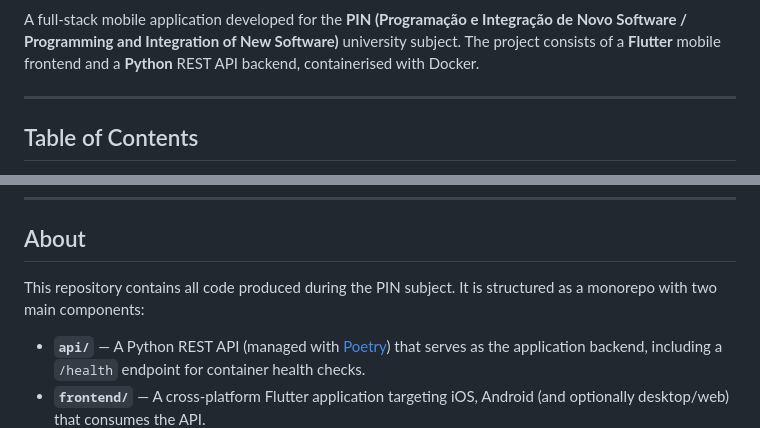
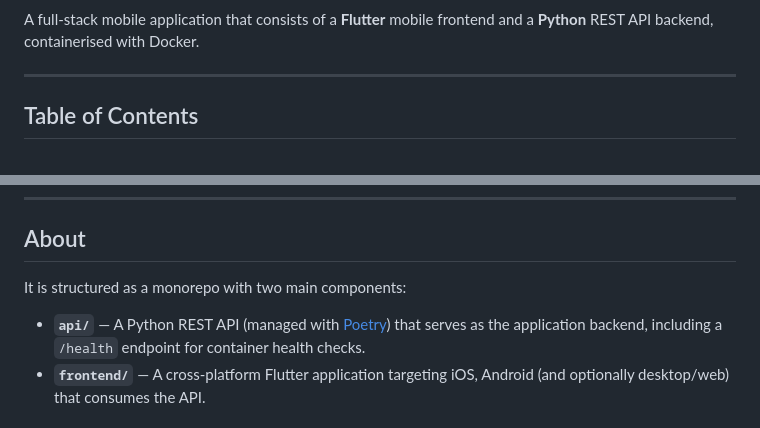
Before and after one commit to fes-ho/PIN-Code, a Markdown page: README.md, 2 parts joined by grey strips. Drawn GitHub-style.

Commit message:
Refine project description and fix badge syntax
Updated README to clarify project description and badge formatting.

```diff
--- a/README.md
+++ b/README.md
@@ -6,7 +7,7 @@
 ![Docker](https://img.shields.io/badge/Docker-Compose-2496ED?logo=docker)
 ![License](https://img.shields.io/github/license/fes-ho/PIN-Code)
 
-A full-stack mobile application developed for the **PIN (Programação e Integração de Novo Software / Programming and Integration of New Software)** university subject. The project consists of a **Flutter** mobile frontend and a **Python** REST API backend, containerised with Docker.
+A full-stack mobile application that consists of a **Flutter** mobile frontend and a **Python** REST API backend, containerised with Docker.
 
 ---
 
@@ -28,7 +29,7 @@ A full-stack mobile application developed for the **PIN (Programação e Integra
 
 ## About
 
-This repository contains all code produced during the PIN subject. It is structured as a monorepo with two main components:
+It is structured as a monorepo with two main components:
 
 - **`api/`** — A Python REST API (managed with [Poetry](https://python-poetry.org/)) that serves as the application backend, including a `/health` endpoint for container health checks.
 - **`frontend/`** — A cross-platform Flutter application targeting iOS, Android (and optionally desktop/web) that consumes the API.
```
Also changed, not shown: other parts of README.md (+2 -1 lines).
